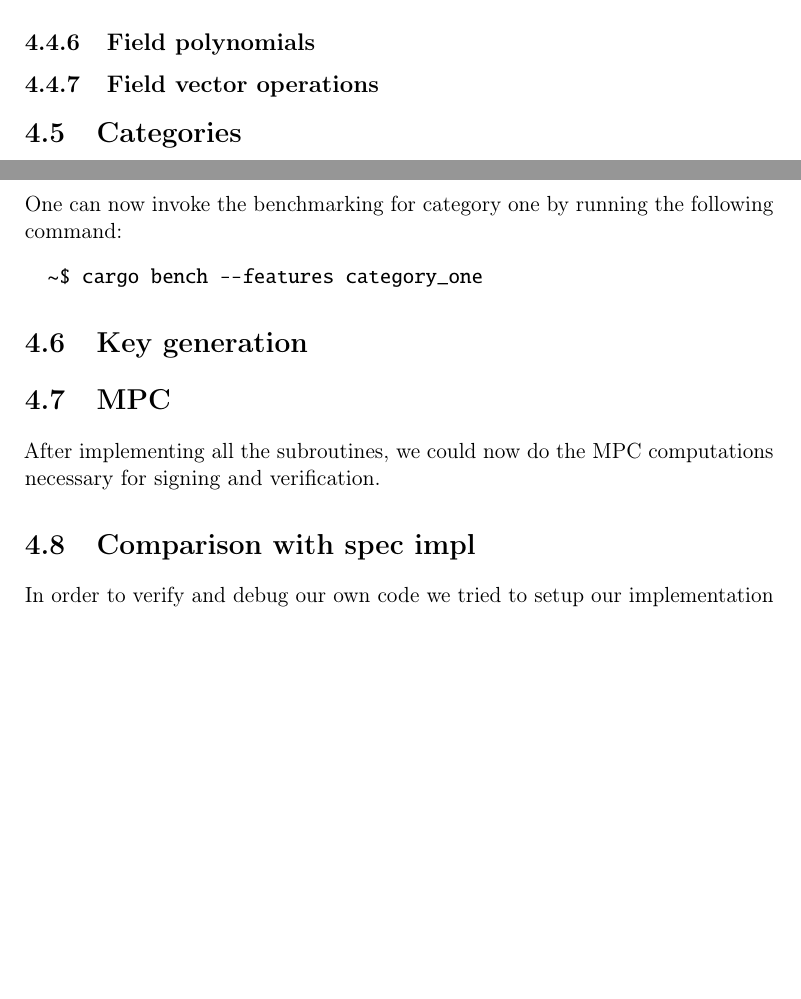
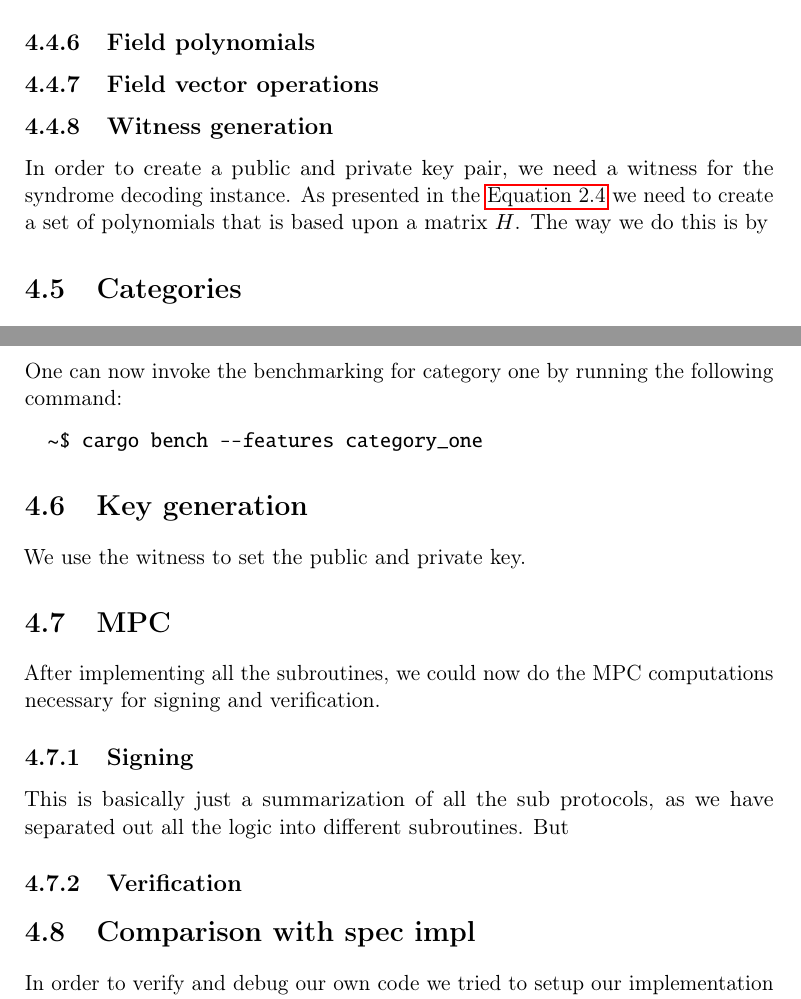
Before and after one commit to Mactherobot/sdith-rust, a LaTeX thesis (project/template.tex): two parts of pages 74 and 75 of 88 before the commit and two parts of pages 74 and 75 of 89 after it, joined at a grey line, cut so that both start at the same text, the shorter picture padded with empty space. Compiled offline with pdfLaTeX.

Commit message:
Add section on witness generation

```diff
--- a/project/template.tex
+++ b/project/template.tex
@@ -2272,10 +2272,13 @@ After defining the trait and general setup for the $GF(2)$ binary arithmetic, we
 
 \todo{Write about the implementation of the field extensions}
 
-
 \subsection{Field polynomials}\label{sub:field_polynomials} % (fold)
 
 \subsection{Field vector operations}\label{sub:field_vector_operations} % (fold)
+
+\subsection{Witness generation}\label{sub:witness_generation} % (fold)
+In order to create a public and private key pair, we need a witness for the syndrome decoding instance. As presented in the \autoref{eq:polynomial_representation} we need to create a set of polynomials that is based upon   a matrix $H$.
+The way we do this is by
 
 \section{Categories}\label{sub:categories} % (fold)
 We tried reworking to use dynamically sized vectors instead of compile time sized arrays. Which proved to be a big rework and refactor. Benching showed slower running times. So instead we went with compile time script to set the constants.
@@ -2312,15 +2315,25 @@ One can now invoke the benchmarking for category one by running the following co
 
 
 \section{Key generation}
+We use the witness to set the public and private key.
+
 
 \section{MPC}\label{sub:mpc_algo}
 After implementing all the subroutines, we could now do the MPC computations necessary for signing and verification.
+
+\subsection{Signing}\label{sub:signing}
+This is basically just a summarization of all the sub protocols, as we have separated out all the logic into different subroutines. But
+
+\subsection{Verification}\label{sub:verification}
+
+
 
 \section{Comparison with spec impl}\label{sub:comparison_with_spec_impl}
 In order to verify and debug our own code we tried to setup our implementation to fit with the specification implementation in C, meaning we had to run their code in order to get the intermediate data in order to compare the internal states.
 Here we found a bug in the way the view-opening challenges was calculated, they had forgotten to finalize the Shake before squeezing, which was a problem because in the tiny keccak rust library this was always done when initializing a hash or xof.
 Furthermore we found that in order to generate the same output from the xof we needed to first rotate the permutation once by supplying an empty vector before actually using the function.
 We also found that the merkle tree was not using the salt.
+
 
 \section{Optimizations}
 
```
